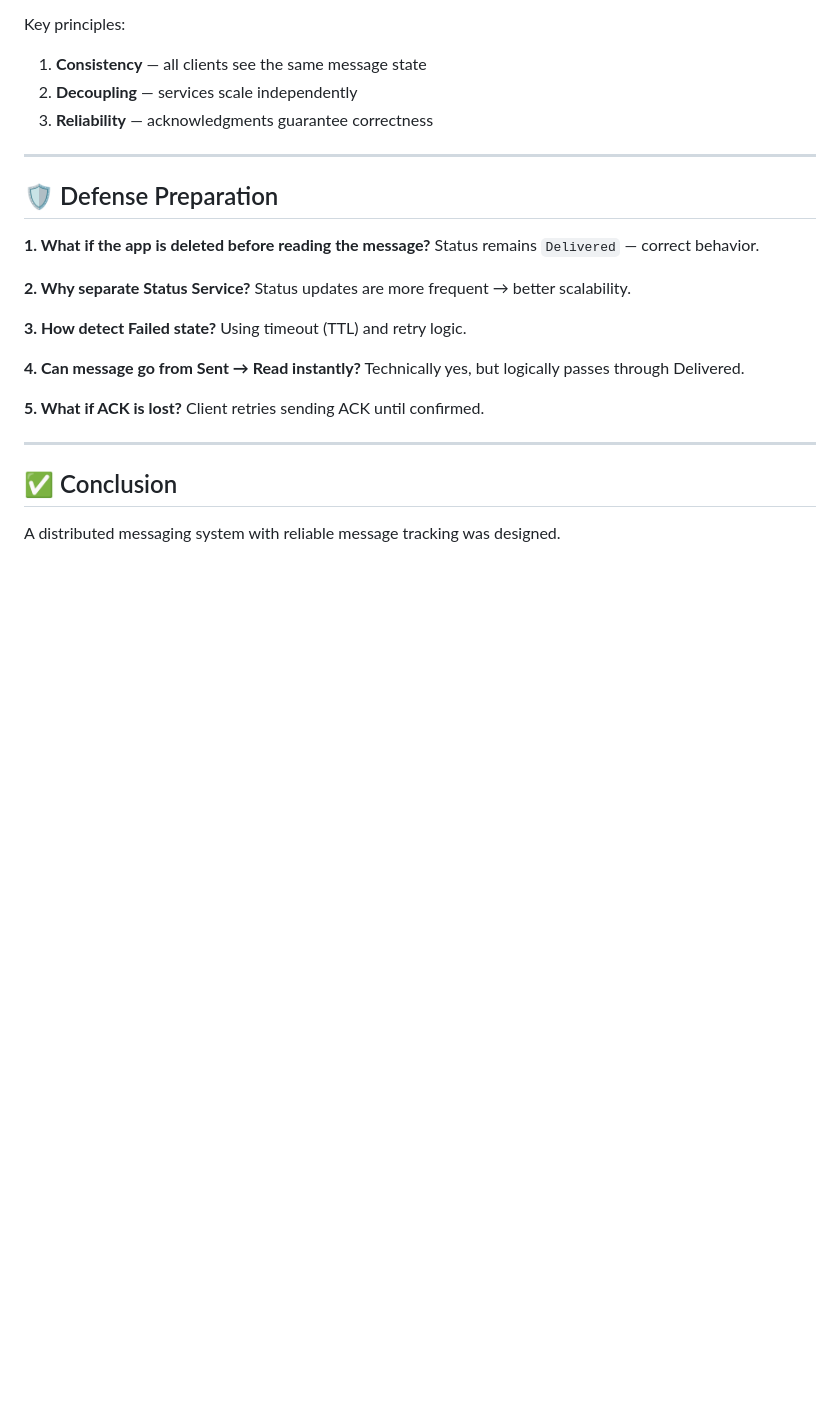
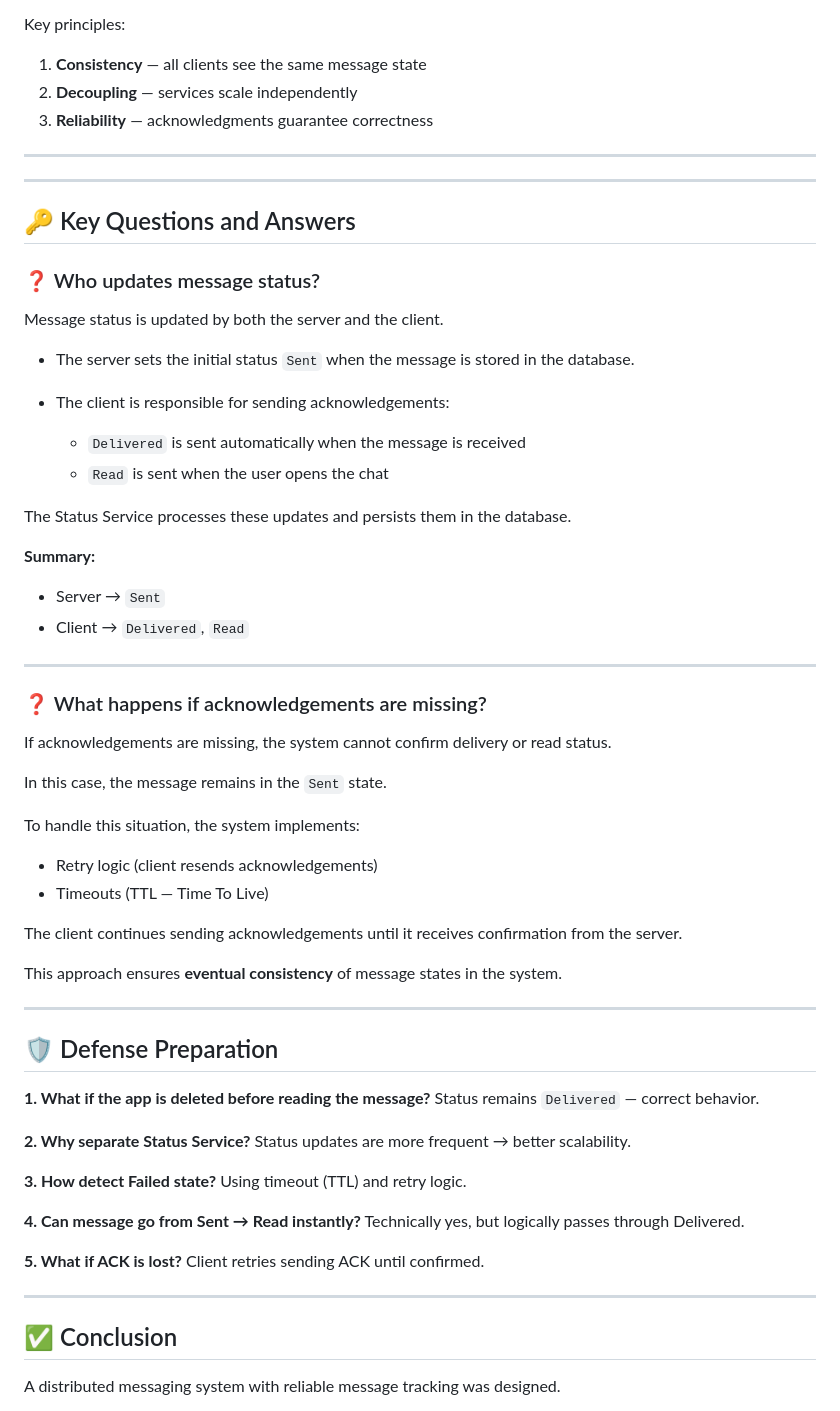
Before and after one commit to Artem-KAI/Software-Design-and-Documentation, a Markdown page: lab1/main.md, the part around the change. Drawn GitHub-style; blank space fills up the shorter version.

```diff
--- a/lab1/main.md
+++ b/lab1/main.md
@@ -169,6 +169,46 @@ Key principles:
 3. **Reliability** — acknowledgments guarantee correctness
 
 ---
+---
+
+## 🔑 Key Questions and Answers
+
+### ❓ Who updates message status?
+
+Message status is updated by both the server and the client.
+
+* The server sets the initial status `Sent` when the message is stored in the database.
+* The client is responsible for sending acknowledgements:
+
+  * `Delivered` is sent automatically when the message is received
+  * `Read` is sent when the user opens the chat
+
+The Status Service processes these updates and persists them in the database.
+
+**Summary:**
+
+* Server → `Sent`
+* Client → `Delivered`, `Read`
+
+---
+
+### ❓ What happens if acknowledgements are missing?
+
+If acknowledgements are missing, the system cannot confirm delivery or read status.
+
+In this case, the message remains in the `Sent` state.
+
+To handle this situation, the system implements:
+
+* Retry logic (client resends acknowledgements)
+* Timeouts (TTL — Time To Live)
+
+The client continues sending acknowledgements until it receives confirmation from the server.
+
+This approach ensures **eventual consistency** of message states in the system.
+
+---
+
 
 ## 🛡️ Defense Preparation
 
```
